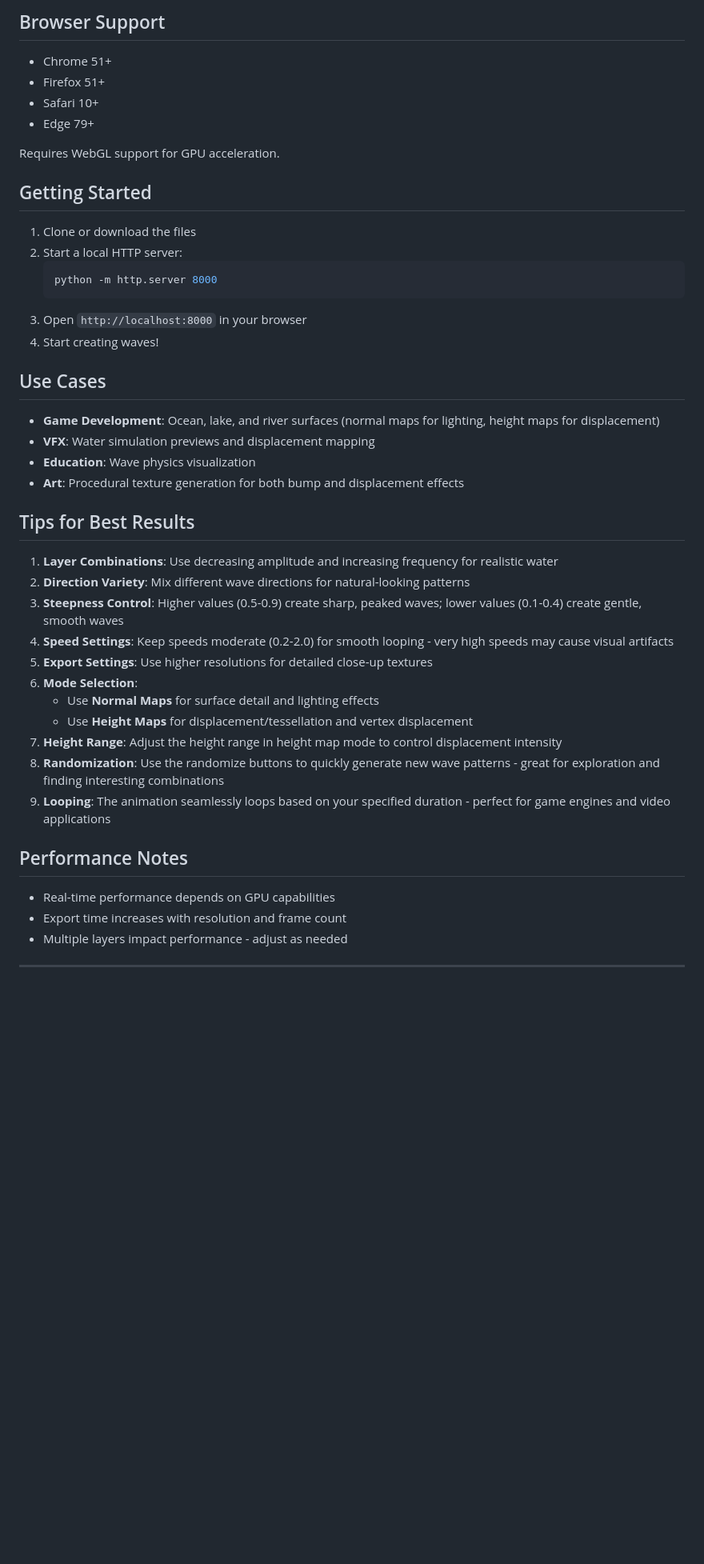
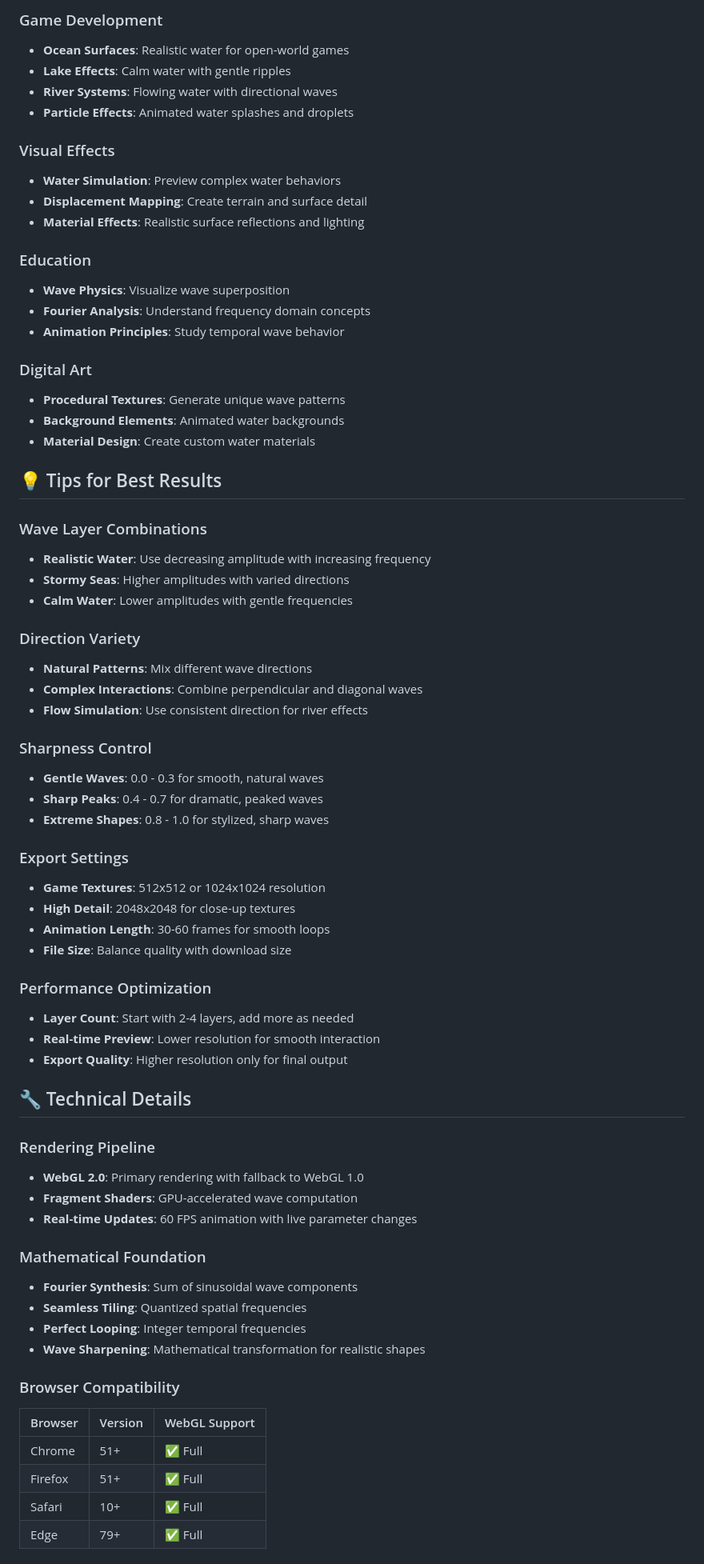
Before and after one commit to Ammarillo/WaveGenV2, a Markdown page: README.md, the part around the change printed below. Shown: that part at 80% size. GitHub-like rendering; blank space fills up the shorter version.

````diff
--- a/README.md
+++ b/README.md
@@ -88,46 +160,72 @@ Each Fourier component has:
 
-## Browser Support
+### Game Development
+- **Ocean Surfaces**: Realistic water for open-world games
+- **Lake Effects**: Calm water with gentle ripples
+- **River Systems**: Flowing water with directional waves
+- **Particle Effects**: Animated water splashes and droplets
 
-- Chrome 51+
-- Firefox 51+
-- Safari 10+
-- Edge 79+
+### Visual Effects
+- **Water Simulation**: Preview complex water behaviors
+- **Displacement Mapping**: Create terrain and surface detail
+- **Material Effects**: Realistic surface reflections and lighting
 
-Requires WebGL support for GPU acceleration.
+### Education
+- **Wave Physics**: Visualize wave superposition
+- **Fourier Analysis**: Understand frequency domain concepts
+- **Animation Principles**: Study temporal wave behavior
 
-## Getting Started
+### Digital Art
+- **Procedural Textures**: Generate unique wave patterns
+- **Background Elements**: Animated water backgrounds
+- **Material Design**: Create custom water materials
 
-1. Clone or download the files
-2. Start a local HTTP server:
-   ```bash
-   python -m http.server 8000
-   ```
-3. Open `http://localhost:8000` in your browser
-4. Start creating waves!
+## 💡 Tips for Best Results
 
-## Use Cases
+### Wave Layer Combinations
+- **Realistic Water**: Use decreasing amplitude with increasing frequency
+- **Stormy Seas**: Higher amplitudes with varied directions
+- **Calm Water**: Lower amplitudes with gentle frequencies
 
-- **Game Development**: Ocean, lake, and river surfaces (normal maps for lighting, height maps for displacement)
-- **VFX**: Water simulation previews and displacement mapping
-- **Education**: Wave physics visualization
-- **Art**: Procedural texture generation for both bump and displacement effects
+### Direction Variety
+- **Natural Patterns**: Mix different wave directions
+- **Complex Interactions**: Combine perpendicular and diagonal waves
+- **Flow Simulation**: Use consistent direction for river effects
 
-## Tips for Best Results
+### Sharpness Control
+- **Gentle Waves**: 0.0 - 0.3 for smooth, natural waves
+- **Sharp Peaks**: 0.4 - 0.7 for dramatic, peaked waves
+- **Extreme Shapes**: 0.8 - 1.0 for stylized, sharp waves
 
-1. **Layer Combinations**: Use decreasing amplitude and increasing frequency for realistic water
-2. **Direction Variety**: Mix different wave directions for natural-looking patterns
-3. **Steepness Control**: Higher values (0.5-0.9) create sharp, peaked waves; lower values (0.1-0.4) create gentle, smooth waves
-4. **Speed Settings**: Keep speeds moderate (0.2-2.0) for smooth looping - very high speeds may cause visual artifacts
-5. **Export Settings**: Use higher resolutions for detailed close-up textures
-6. **Mode Selection**:
-   - Use **Normal Maps** for surface detail and lighting effects
-   - Use **Height Maps** for displacement/tessellation and vertex displacement
-7. **Height Range**: Adjust the height range in height map mode to control displacement intensity
-8. **Randomization**: Use the randomize buttons to quickly generate new wave patterns - great for exploration and finding interesting combinations
-9. **Looping**: The animation seamlessly loops based on your specified duration - perfect for game engines and video applications
+### Export Settings
+- **Game Textures**: 512x512 or 1024x1024 resolution
+- **High Detail**: 2048x2048 for close-up textures
+- **Animation Length**: 30-60 frames for smooth loops
+- **File Size**: Balance quality with download size
 
-## Performance Notes
+### Performance Optimization
+- **Layer Count**: Start with 2-4 layers, add more as needed
+- **Real-time Preview**: Lower resolution for smooth interaction
+- **Export Quality**: Higher resolution only for final output
 
-- Real-time performance depends on GPU capabilities
-- Export time increases with resolution and frame count
-- Multiple layers impact performance - adjust as needed
+## 🔧 Technical Details
+
+### Rendering Pipeline
+- **WebGL 2.0**: Primary rendering with fallback to WebGL 1.0
+- **Fragment Shaders**: GPU-accelerated wave computation
+- **Real-time Updates**: 60 FPS animation with live parameter changes
+
+### Mathematical Foundation
+- **Fourier Synthesis**: Sum of sinusoidal wave components
+- **Seamless Tiling**: Quantized spatial frequencies
+- **Perfect Looping**: Integer temporal frequencies
+- **Wave Sharpening**: Mathematical transformation for realistic shapes
+
+### Browser Compatibility
+
+| Browser | Version | WebGL Support |
+|---------|---------|---------------|
+| Chrome | 51+ | ✅ Full |
+| Firefox | 51+ | ✅ Full |
+| Safari | 10+ | ✅ Full |
+| Edge | 79+ | ✅ Full |
+
````
Also changed, not shown: other parts of README.md (+146 -39 lines).
